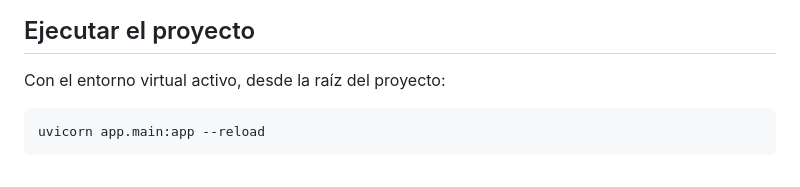
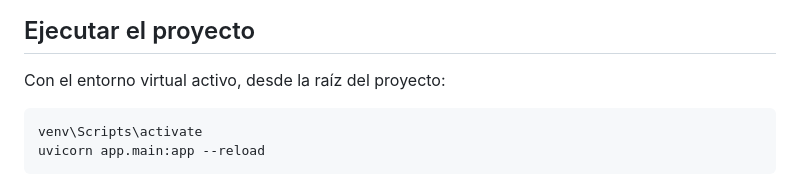
Before and after one commit to ojitoslanda/stockpro, a Markdown page: README.MD, the part around the change. Drawn GitHub-style.

````diff
--- a/README.MD
+++ b/README.MD
@@ -133,6 +133,7 @@ Una vez hecho esto, puedes borrar `generar_hash.py` — ya cumplió su función.
 Con el entorno virtual activo, desde la raíz del proyecto:
 
 ```bash
+venv\Scripts\activate
 uvicorn app.main:app --reload
 ```
 
````
